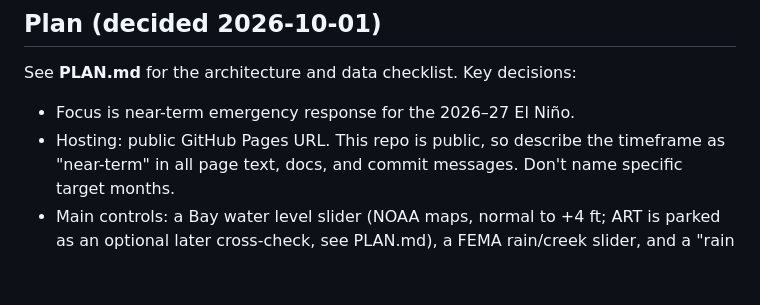
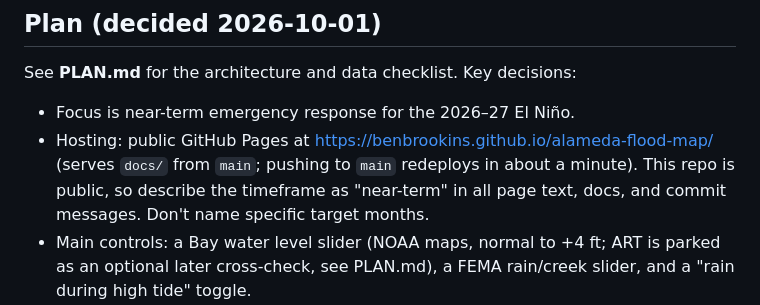
Before and after one commit to benbrookins/alameda-flood-map, a Markdown page: CLAUDE.md, the part around the change. Rendered like a GitHub page; blank space fills up the shorter version.

Commit message:
Note the live GitHub Pages URL in project instructions
Co-Authored-By: Claude Sonnet 5.5 <noreply@anthropic.com>

```diff
--- a/CLAUDE.md
+++ b/CLAUDE.md
@@ -55,7 +55,8 @@ County, CA. Core features:
 ## Plan (decided 2026-10-01)
 See **PLAN.md** for the architecture and data checklist. Key decisions:
 - Focus is near-term emergency response for the 2026–27 El Niño.
-- Hosting: public GitHub Pages URL. This repo is public, so describe the
+- Hosting: public GitHub Pages at https://benbrookins.github.io/alameda-flood-map/
+  (serves `docs/` from `main`; pushing to `main` redeploys in about a minute). This repo is public, so describe the
   timeframe as "near-term" in all page text, docs, and commit messages. Don't
   name specific target months.
 - Main controls: a Bay water level slider (NOAA maps, normal to +4 ft;
```
